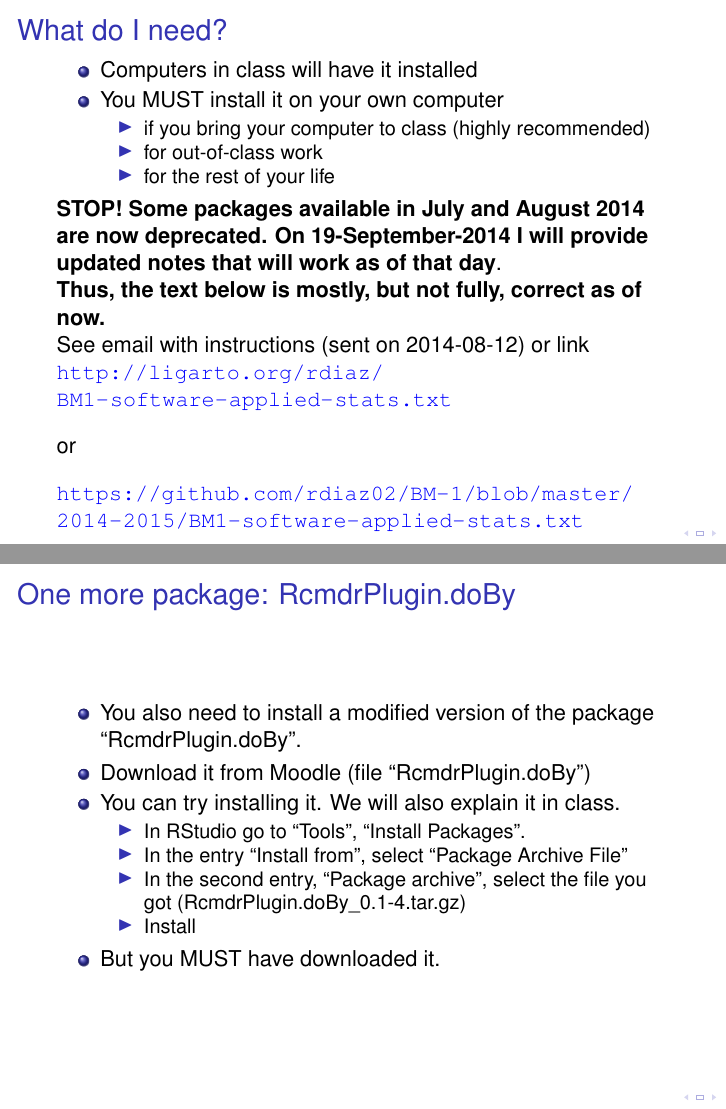
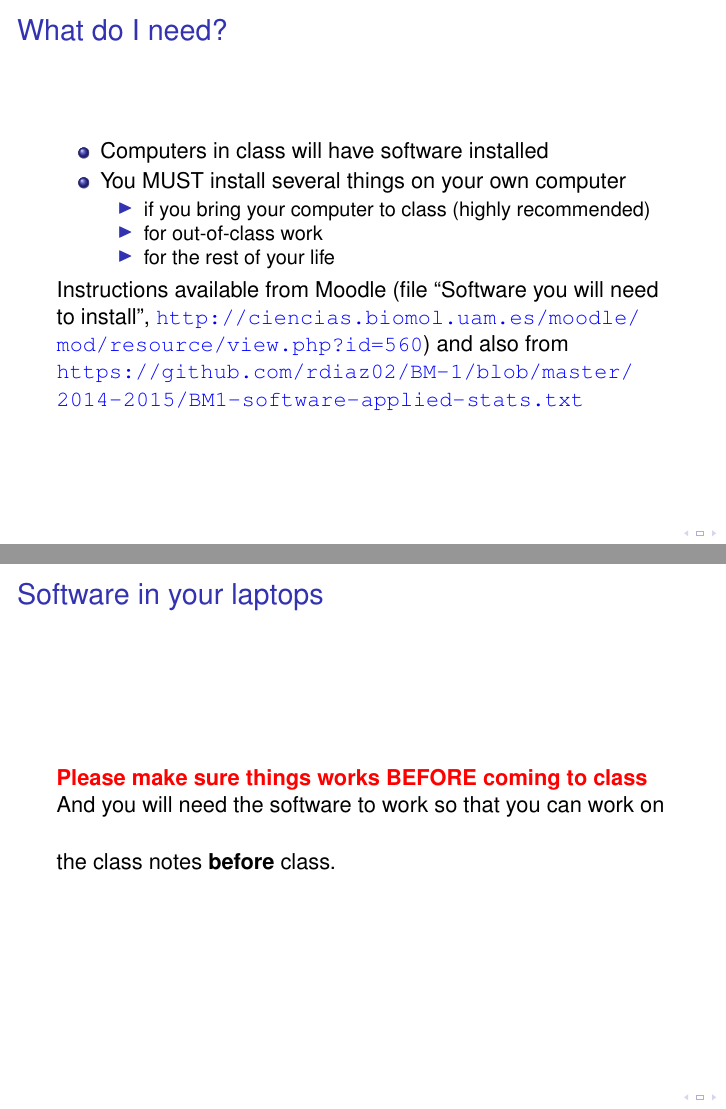
Before and after one commit to rdiaz02/BM-1, LaTeX slides (2014-2015/IntroPresentation/Intro-presentation.tex): pages 12 and 13 of 30 before the commit and pages 13 and 14 of 30 after it, joined at a grey line. Compiled offline with pdfLaTeX; the source files are stored in an older character set and shown here as Unicode; a LaTeX package or settings file that is missing is left out.

Commit message:
minor fixes to general intro

```diff
--- a/2014-2015/IntroPresentation/Intro-presentation.tex
+++ b/2014-2015/IntroPresentation/Intro-presentation.tex
@@ -276,8 +287,8 @@ What are we leaving out? Almost everything.
 \begin{frame}
   \frametitle{What do I need?}
   \begin{itemize}
-  \item Computers in class will have it installed
-  \item You MUST install it on your own computer
+  \item Computers in class will have software installed
+  \item You MUST install several things on your own computer
     \begin{itemize}
     \item if you bring your computer to class (highly recommended)
     \item for out-of-class work
@@ -286,21 +297,19 @@ What are we leaving out? Almost everything.
   \end{itemize}
 
 
-  \textbf{STOP! Some packages available in July and August 2014 are now
-    deprecated. On 19-September-2014 I will provide updated notes that
-    will work as of that day}.
+%   \textbf{STOP! Some packages available in July and August 2014 are now
+%     deprecated. On 19-September-2014 I will provide updated notes that
+%     will work as of that day}.
 
-\textbf{Thus, the text below is mostly, but not fully, correct as of now.}
+% \textbf{Thus, the text below is mostly, but not fully, correct as of now.}
 
-  See email with instructions (sent on 2014-08-12) or link
-  \Burl{http://ligarto.org/rdiaz/BM1-software-applied-stats.txt}
-\vspace*{10pt}
+%   See   \Burl{http://ligarto.org/rdiaz/BM1-software-applied-stats.txt}
+% \vspace*{10pt}
 
-or
-
-
-\vspace*{10pt}
-\Burl{https://github.com/rdiaz02/BM-1/blob/master/2014-2015/BM1-software-applied-stats.txt}
+% or
+  Instructions available from Moodle (file ``Software you will need to
+  install'', \Burl{http://ciencias.biomol.uam.es/moodle/mod/resource/view.php?id=560}) and also from
+  \Burl{https://github.com/rdiaz02/BM-1/blob/master/2014-2015/BM1-software-applied-stats.txt}
 \end{frame}
 
 
@@ -323,29 +332,33 @@ or
 %   \end{itemize}
 % \end{frame}
 
-\begin{frame}
-  \frametitle{One more package: RcmdrPlugin.doBy}
+% \begin{frame}
+%   \frametitle{One more package: RcmdrPlugin.doBy}
 
-  \begin{itemize}
-  \item You also need to install a modified version of the package ``RcmdrPlugin.doBy''.
-    %% FIXME!!!
-\item Download it from Moodle (file ``RcmdrPlugin.doBy'')
+%   \begin{itemize}
+%   \item You also need to install a modified version of the package ``RcmdrPlugin.doBy''.
+%     %% FIXME!!!
+% \item Download it from Moodle (file ``RcmdrPlugin.doBy'')
 
-\item You can try installing it. We will also explain it in class.
-  \begin{itemize}
-  \item In RStudio go to ``Tools'', ``Install Packages''.
-  \item In the entry ``Install from'', select ``Package Archive File''
-    \item In the second entry, ``Package archive'', select the file you
-      got (RcmdrPlugin.doBy\_0.1-4.tar.gz)
-    \item Install
-    \end{itemize}
-\item But you MUST have downloaded it.
-  \end{itemize}
-\end{frame}
+% \item You can try installing it. We will also explain it in class.
+%   \begin{itemize}
+%   \item In RStudio go to ``Tools'', ``Install Packages''.
+%   \item In the entry ``Install from'', select ``Package Archive File''
+%     \item In the second entry, ``Package archive'', select the file you
+%       got (RcmdrPlugin.doBy\_0.1-4.tar.gz)
+%     \item Install
+%     \end{itemize}
+% \item But you MUST have downloaded it.
+%   \end{itemize}
+% \end{frame}
+
 
 \begin{frame}
   \frametitle{Software in your laptops}
-  \textbf{\red{Please make sure it works BEFORE coming to class}}
+  \textbf{\red{Please make sure things works BEFORE coming to class}}
+\vspace*{15pt}
+And you will need the software to work so that you can work on the class
+notes \textbf{before} class.
 \end{frame}
 
 \begin{frame}
```
Also changed, not shown: 2014-2015/IntroPresentation/Intro-presentation.tex (39 more changed lines).
